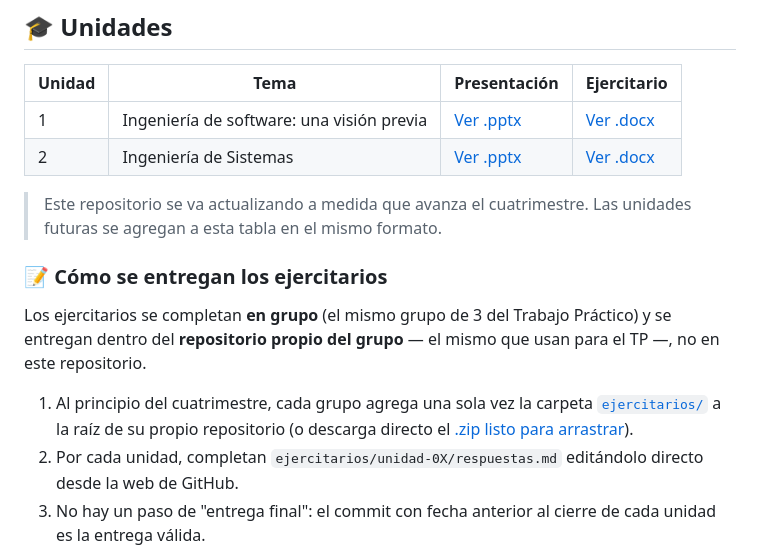
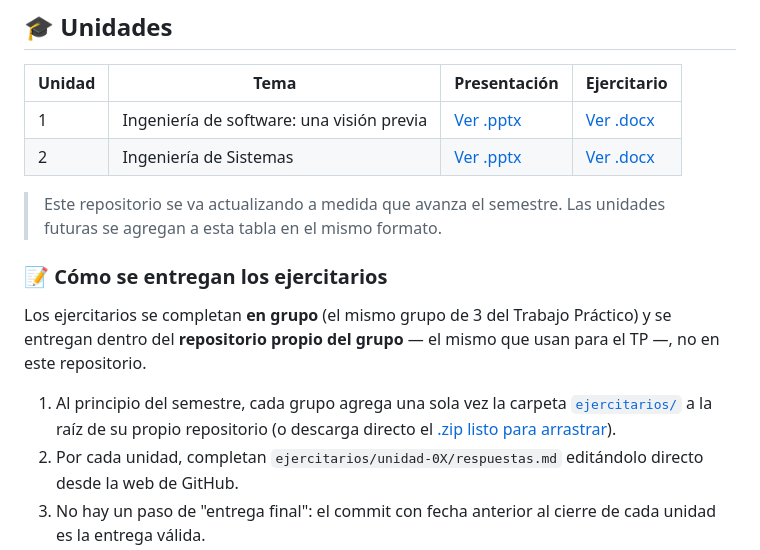
Before and after one commit to JavierFranco02/ingsw1, a Markdown page: README.md, the part around the change. Rendered like a GitHub page.

```diff
--- a/README.md
+++ b/README.md
@@ -32,13 +32,13 @@ Antes de arrancar la Unidad 1, completá el [test diagnóstico](https://fjlesme.
 | 1 | Ingeniería de software: una visión previa | [Ver .pptx](presentaciones/unidad-01-vision-previa.pptx) | [Ver .docx](ejercitarios/unidad-01-ejercitario.docx) |
 | 2 | Ingeniería de Sistemas | [Ver .pptx](presentaciones/unidad-02-ingenieria-de-sistemas.pptx) | [Ver .docx](ejercitarios/unidad-02-ejercitario.docx) |
 
-> Este repositorio se va actualizando a medida que avanza el cuatrimestre. Las unidades futuras se agregan a esta tabla en el mismo formato.
+> Este repositorio se va actualizando a medida que avanza el semestre. Las unidades futuras se agregan a esta tabla en el mismo formato.
 
 ### 📝 Cómo se entregan los ejercitarios
 
 Los ejercitarios se completan **en grupo** (el mismo grupo de 3 del Trabajo Práctico) y se entregan dentro del **repositorio propio del grupo** — el mismo que usan para el TP —, no en este repositorio.
 
-1. Al principio del cuatrimestre, cada grupo agrega una sola vez la carpeta [`ejercitarios/`](ejercitarios-plantilla/ejercitarios) a la raíz de su propio repositorio (o descarga directo el [.zip listo para arrastrar](ejercitarios-plantilla/ejercitarios_carpeta.zip)).
+1. Al principio del semestre, cada grupo agrega una sola vez la carpeta [`ejercitarios/`](ejercitarios-plantilla/ejercitarios) a la raíz de su propio repositorio (o descarga directo el [.zip listo para arrastrar](ejercitarios-plantilla/ejercitarios_carpeta.zip)).
 2. Por cada unidad, completan `ejercitarios/unidad-0X/respuestas.md` editándolo directo desde la web de GitHub.
 3. No hay un paso de "entrega final": el commit con fecha anterior al cierre de cada unidad es la entrega válida.
 4. La cátedra corrige entrando directamente al repositorio del grupo (enlace disponible en la tabla de [Grupos y trabajos](#-grupos-y-trabajos) de abajo).
```
